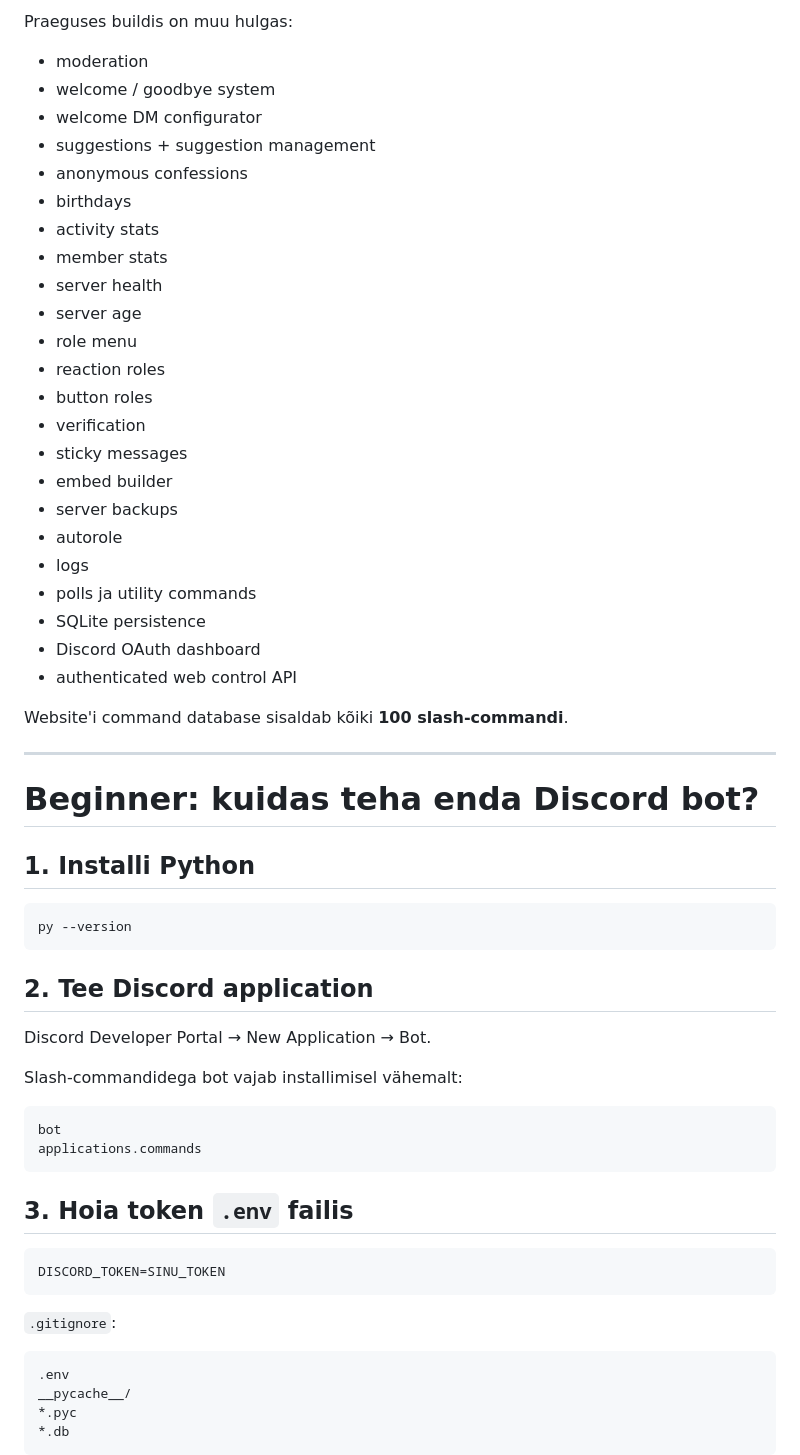
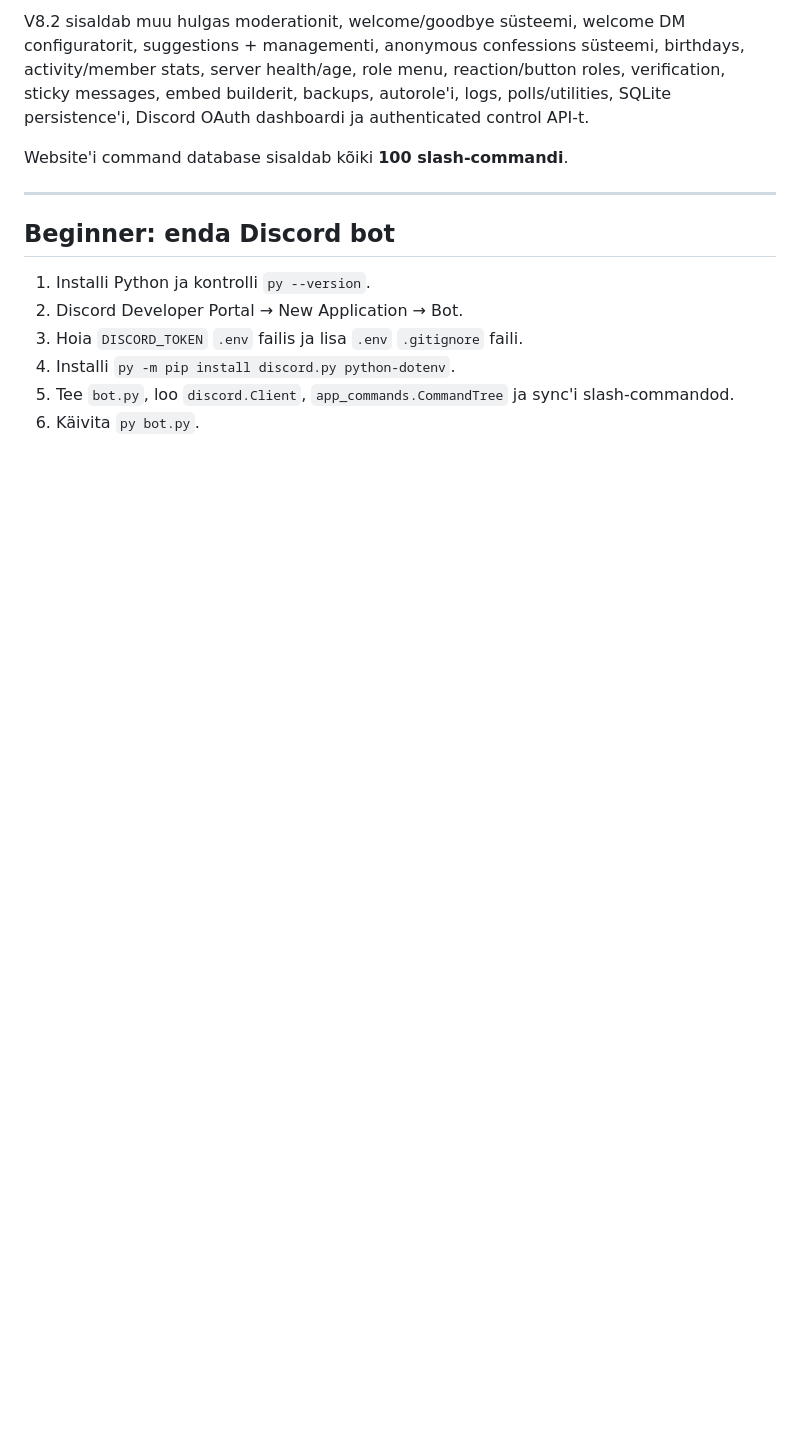
Before and after one commit to kodaniq/xenoxy-website, a Markdown page: README.md, the part around one of its changes. Rendered like a GitHub page; blank space fills up the shorter version.

Commit message:
Document Xenoxy V8.2 Dashboard Expansion

````diff
--- a/README.md
+++ b/README.md
@@ -139,65 +74,16 @@ XENOXY_API_SECRET=SAME_SECRET_AS_BOT
 
-Praeguses buildis on muu hulgas:
-
-- moderation
-- welcome / goodbye system
-- welcome DM configurator
-- suggestions + suggestion management
-- anonymous confessions
-- birthdays
-- activity stats
-- member stats
-- server health
-- server age
-- role menu
-- reaction roles
-- button roles
-- verification
-- sticky messages
-- embed builder
-- server backups
-- autorole
-- logs
-- polls ja utility commands
-- SQLite persistence
-- Discord OAuth dashboard
-- authenticated web control API
+V8.2 sisaldab muu hulgas moderationit, welcome/goodbye süsteemi, welcome DM configuratorit, suggestions + managementi, anonymous confessions süsteemi, birthdays, activity/member stats, server health/age, role menu, reaction/button roles, verification, sticky messages, embed builderit, backups, autorole'i, logs, polls/utilities, SQLite persistence'i, Discord OAuth dashboardi ja authenticated control API-t.
 
 Website'i command database sisaldab kõiki **100 slash-commandi**.
 
 ---
 
-# Beginner: kuidas teha enda Discord bot?
+## Beginner: enda Discord bot
 
-## 1. Installi Python
+1. Installi Python ja kontrolli `py --version`.
+2. Discord Developer Portal → New Application → Bot.
+3. Hoia `DISCORD_TOKEN` `.env` failis ja lisa `.env` `.gitignore` faili.
+4. Installi `py -m pip install discord.py python-dotenv`.
+5. Tee `bot.py`, loo `discord.Client`, `app_commands.CommandTree` ja sync'i slash-commandod.
+6. Käivita `py bot.py`.
 
-```powershell
-py --version
-```
-
-## 2. Tee Discord application
-
-Discord Developer Portal → New Application → Bot.
-
-Slash-commandidega bot vajab installimisel vähemalt:
-
-```text
-bot
-applications.commands
-```
-
-## 3. Hoia token `.env` failis
-
-```env
-DISCORD_TOKEN=SINU_TOKEN
-```
-
-`.gitignore`:
-
-```gitignore
-.env
-__pycache__/
-*.pyc
-*.db
-```
-
````
Also changed, not shown: other parts of README.md (+25 -131 lines).
